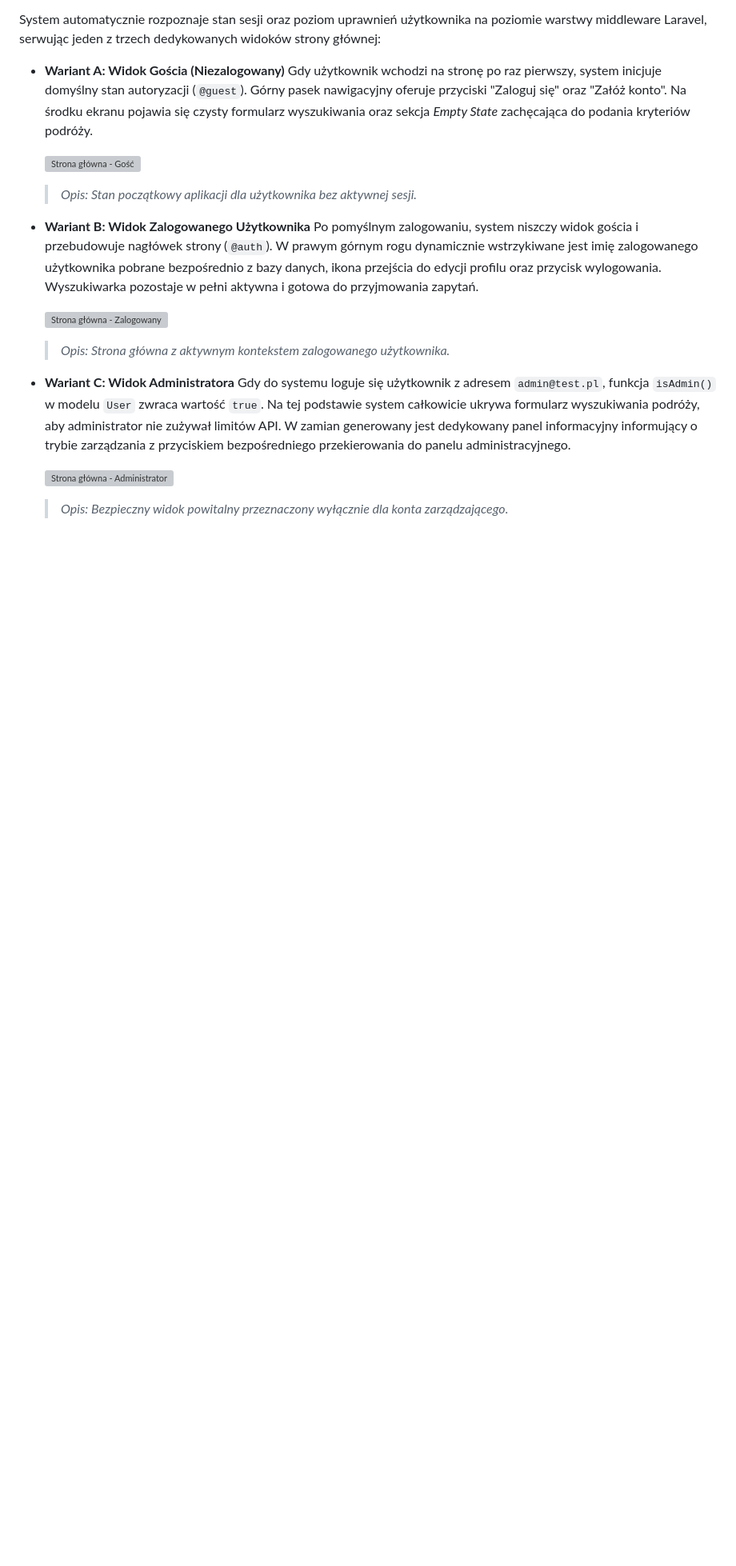
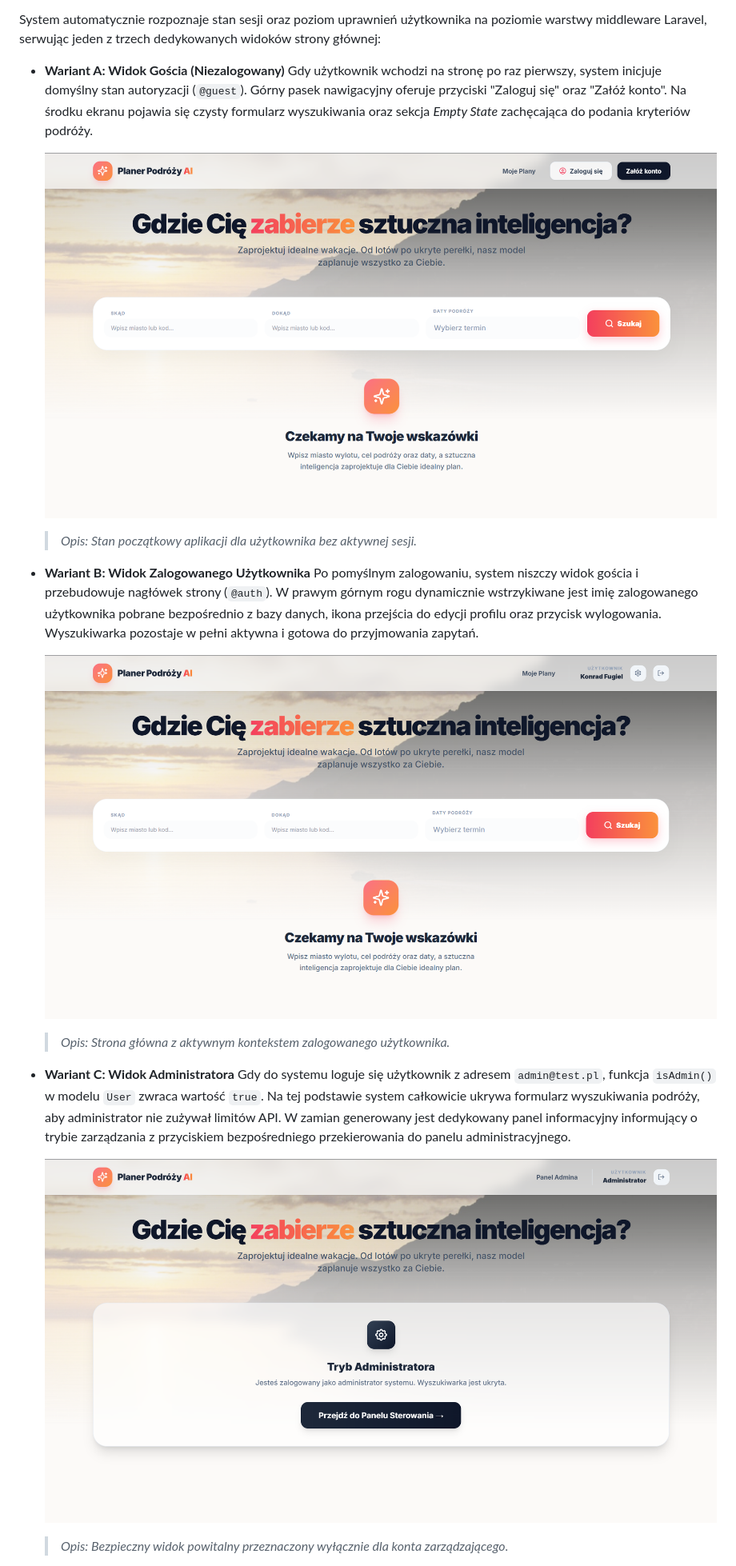
Before and after one commit to KonradF20/Projekt_AI, a Markdown page: README.md, the part around one of its changes. Shown at 80% size. GitHub-like rendering; blank space fills up the shorter version; grey boxes are pictures that could not be loaded.

```diff
--- a/README.md
+++ b/README.md
@@ -121,17 +121,17 @@ System automatycznie rozpoznaje stan sesji oraz poziom uprawnień użytkownika n
 * **Wariant A: Widok Gościa (Niezalogowany)**
   Gdy użytkownik wchodzi na stronę po raz pierwszy, system inicjuje domyślny stan autoryzacji (`@guest`). Górny pasek nawigacyjny oferuje przyciski "Zaloguj się" oraz "Załóż konto". Na środku ekranu pojawia się czysty formularz wyszukiwania oraz sekcja *Empty State* zachęcająca do podania kryteriów podróży.
 
-  ![Strona główna - Gość](docs/Strona_główna.jpg)
+  ![Strona główna - Gość](docs/Strona_główna.png)
   > *Opis: Stan początkowy aplikacji dla użytkownika bez aktywnej sesji.*
 
 * **Wariant B: Widok Zalogowanego Użytkownika**
   Po pomyślnym zalogowaniu, system niszczy widok gościa i przebudowuje nagłówek strony (`@auth`). W prawym górnym rogu dynamicznie wstrzykiwane jest imię zalogowanego użytkownika pobrane bezpośrednio z bazy danych, ikona przejścia do edycji profilu oraz przycisk wylogowania. Wyszukiwarka pozostaje w pełni aktywna i gotowa do przyjmowania zapytań.
 
-  ![Strona główna - Zalogowany](docs/Strona_główna_zalogowany.jpg)
+  ![Strona główna - Zalogowany](docs/Strona_główna_zalogowany.png)
   > *Opis: Strona główna z aktywnym kontekstem zalogowanego użytkownika.*
 
 * **Wariant C: Widok Administratora**
   Gdy do systemu loguje się użytkownik z adresem `admin@test.pl`, funkcja `isAdmin()` w modelu `User` zwraca wartość `true`. Na tej podstawie system całkowicie ukrywa formularz wyszukiwania podróży, aby administrator nie zużywał limitów API. W zamian generowany jest dedykowany panel informacyjny informujący o trybie zarządzania z przyciskiem bezpośredniego przekierowania do panelu administracyjnego.
 
-  ![Strona główna - Administrator](docs/Strona_główna_admin.jpg)
+  ![Strona główna - Administrator](docs/Strona_główna_admin.png)
   > *Opis: Bezpieczny widok powitalny przeznaczony wyłącznie dla konta zarządzającego.*
```
Also changed, not shown: other parts of README.md (+10 -22 lines).
